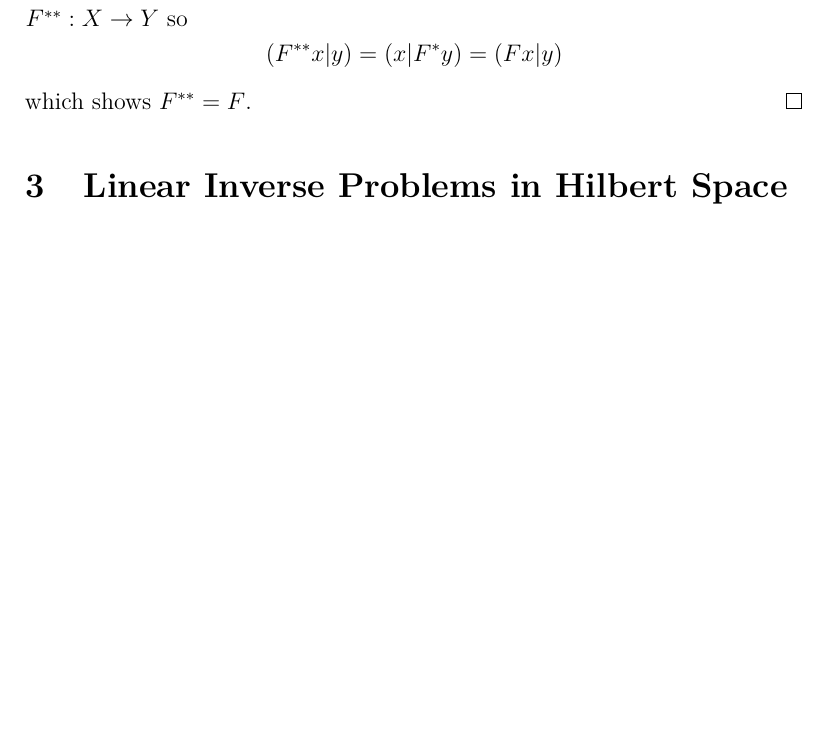
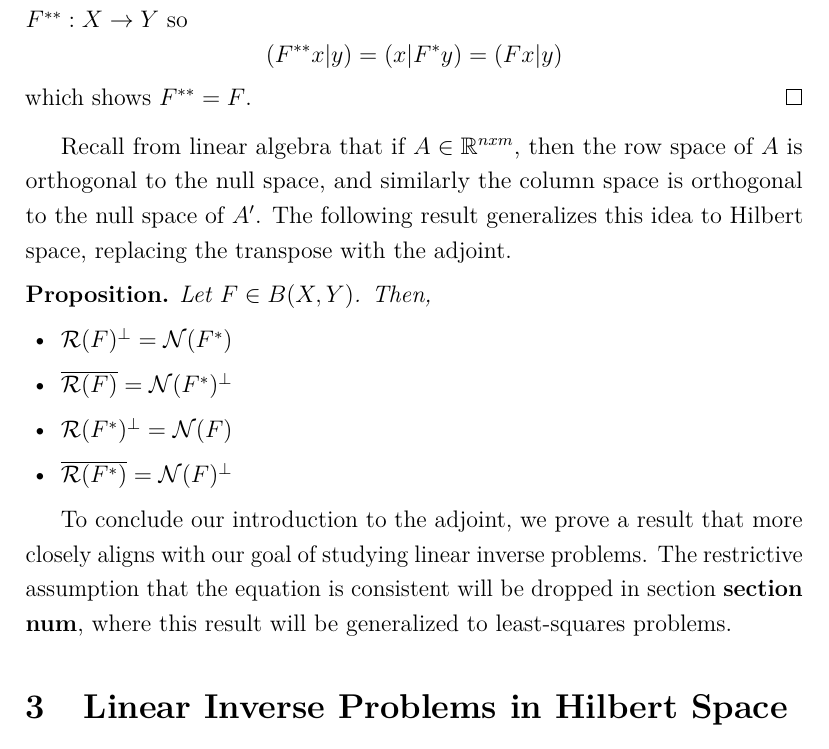
Before and after one commit to arob5/inverse-problems-paper, a LaTeX document (intro_to_inverse_problems.tex): part of page 7 of 10 before the commit and part of page 7 of 11 after it, cut so that both start at the same text, the shorter picture padded with empty space. Compiled offline with pdfLaTeX.

Commit message:
Added more to adjoint section

```diff
--- a/intro_to_inverse_problems.tex
+++ b/intro_to_inverse_problems.tex
@@ -257,6 +257,24 @@ same line of reasoning. For the third result, we know $F^{**}: X \to Y$ so
 which shows $F^{**} = F$.
 \end{proof}
 
+Recall from linear algebra that if $A \in \mathbb{R}^{n x m}$, then the row space of $A$ is orthogonal to
+the null space, and similarly the column space is orthogonal to the null space of $A^\prime$. The following
+result generalizes this idea to Hilbert space, replacing the transpose with the adjoint.
+
+\begin{prop}
+Let $F \in B(X, Y)$. Then,
+\begin{itemize}
+\item $\mathcal{R}(F)^\perp = \mathcal{N}(F^*)$
+\item $\overline{\mathcal{R}(F)} = \mathcal{N}(F^*)^\perp$
+\item $\mathcal{R}(F^*)^\perp = \mathcal{N}(F)$
+\item $\overline{\mathcal{R}(F^*)} = \mathcal{N}(F)^\perp$
+\end{itemize}
+\end{prop}
+
+
+To conclude our introduction to the adjoint, we prove a result that more closely aligns with our goal of studying
+linear inverse problems. The restrictive assumption that the equation is consistent will be dropped in section
+\textbf{section num}, where this result will be generalized to least-squares problems.
 
 
 
```
